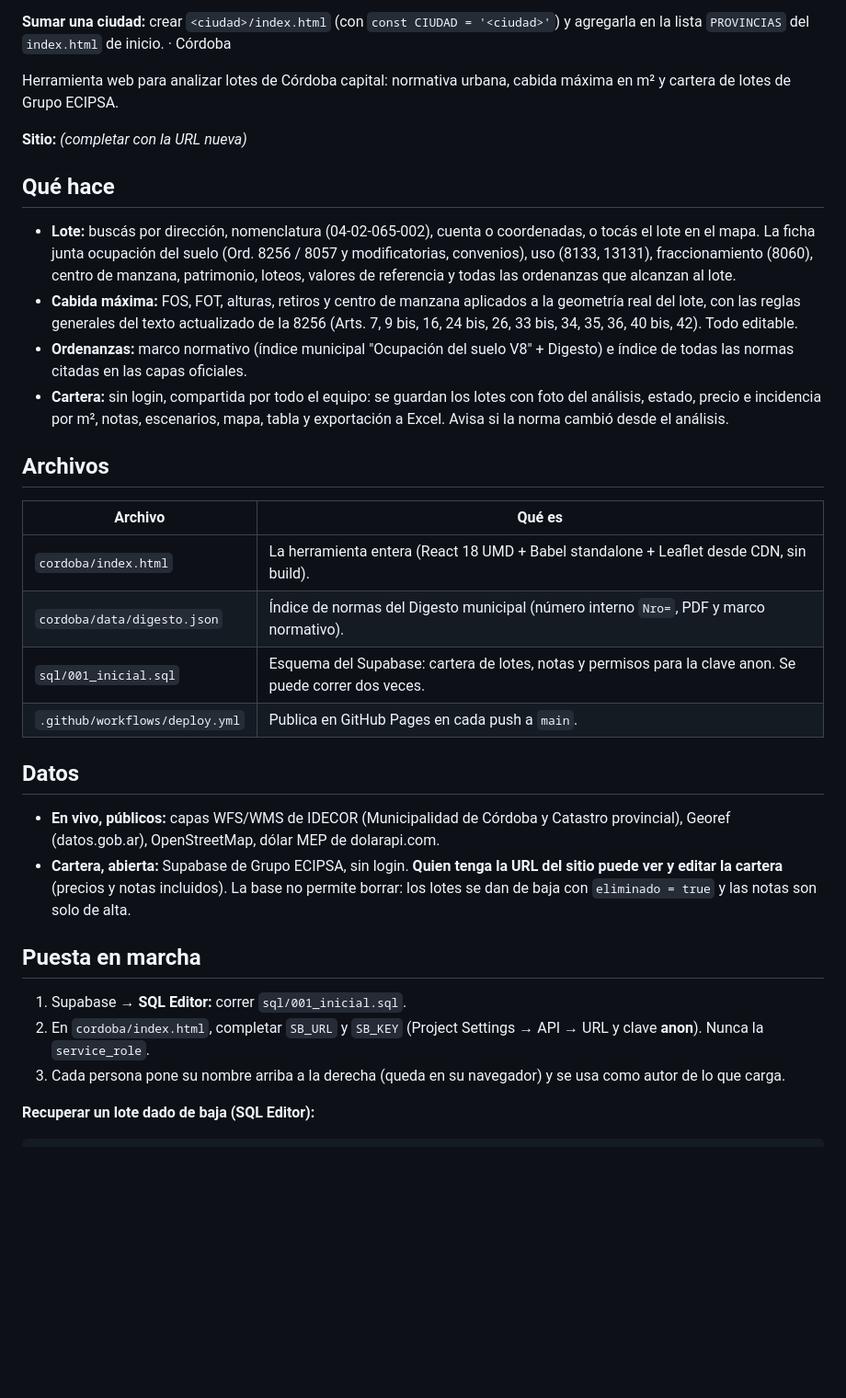
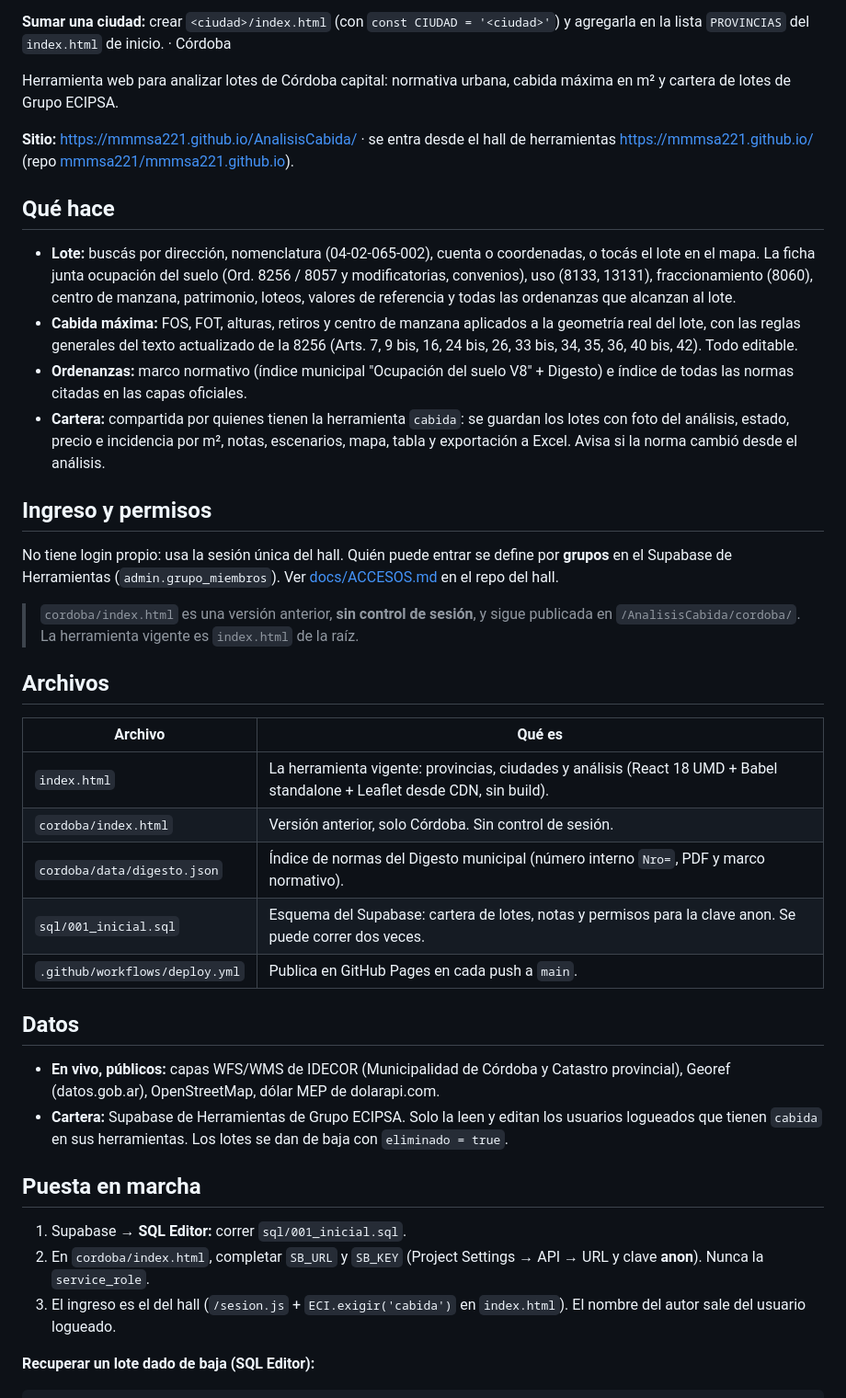
Before and after one commit to MMMSA221/AnalisisCabida, a Markdown page: README.md, the part around the change. Shown at 92% size. Drawn GitHub-style; blank space fills up the shorter version.

Commit message:
README: ingreso por el hall y permisos por grupos
Co-Authored-By: Claude Opus 5.5 <noreply@anthropic.com>
Claude-Session: https://claude.ai/code/session_014EKgyuAYqCSNCwJ2bZoFF2

````diff
--- a/README.md
+++ b/README.md
@@ -6,20 +6,27 @@ Pantalla de inicio (`index.html`) con provincias y ciudades. Cada ciudad es una
 
 Herramienta web para analizar lotes de Córdoba capital: normativa urbana, cabida máxima en m² y cartera de lotes de Grupo ECIPSA.
 
-**Sitio:** _(completar con la URL nueva)_
+**Sitio:** https://mmmsa221.github.io/AnalisisCabida/ · se entra desde el hall de herramientas https://mmmsa221.github.io/ (repo [mmmsa221/mmmsa221.github.io](https://github.com/mmmsa221/mmmsa221.github.io)).
 
 ## Qué hace
 
 - **Lote:** buscás por dirección, nomenclatura (04-02-065-002), cuenta o coordenadas, o tocás el lote en el mapa. La ficha junta ocupación del suelo (Ord. 8256 / 8057 y modificatorias, convenios), uso (8133, 13131), fraccionamiento (8060), centro de manzana, patrimonio, loteos, valores de referencia y todas las ordenanzas que alcanzan al lote.
 - **Cabida máxima:** FOS, FOT, alturas, retiros y centro de manzana aplicados a la geometría real del lote, con las reglas generales del texto actualizado de la 8256 (Arts. 7, 9 bis, 16, 24 bis, 26, 33 bis, 34, 35, 36, 40 bis, 42). Todo editable.
 - **Ordenanzas:** marco normativo (índice municipal "Ocupación del suelo V8" + Digesto) e índice de todas las normas citadas en las capas oficiales.
-- **Cartera:** sin login, compartida por todo el equipo: se guardan los lotes con foto del análisis, estado, precio e incidencia por m², notas, escenarios, mapa, tabla y exportación a Excel. Avisa si la norma cambió desde el análisis.
+- **Cartera:** compartida por quienes tienen la herramienta `cabida`: se guardan los lotes con foto del análisis, estado, precio e incidencia por m², notas, escenarios, mapa, tabla y exportación a Excel. Avisa si la norma cambió desde el análisis.
+
+## Ingreso y permisos
+
+No tiene login propio: usa la sesión única del hall. Quién puede entrar se define por **grupos** en el Supabase de Herramientas (`admin.grupo_miembros`). Ver [docs/ACCESOS.md](https://github.com/mmmsa221/mmmsa221.github.io/blob/main/docs/ACCESOS.md) en el repo del hall.
+
+> `cordoba/index.html` es una versión anterior, **sin control de sesión**, y sigue publicada en `/AnalisisCabida/cordoba/`. La herramienta vigente es `index.html` de la raíz.
 
 ## Archivos
 
 | Archivo | Qué es |
 |---|---|
-| `cordoba/index.html` | La herramienta entera (React 18 UMD + Babel standalone + Leaflet desde CDN, sin build). |
+| `index.html` | La herramienta vigente: provincias, ciudades y análisis (React 18 UMD + Babel standalone + Leaflet desde CDN, sin build). |
+| `cordoba/index.html` | Versión anterior, solo Córdoba. Sin control de sesión. |
 | `cordoba/data/digesto.json` | Índice de normas del Digesto municipal (número interno `Nro=`, PDF y marco normativo). |
 | `sql/001_inicial.sql` | Esquema del Supabase: cartera de lotes, notas y permisos para la clave anon. Se puede correr dos veces. |
 | `.github/workflows/deploy.yml` | Publica en GitHub Pages en cada push a `main`. |
@@ -27,13 +34,13 @@ Herramienta web para analizar lotes de Córdoba capital: normativa urbana, cabid
 ## Datos
 
 - **En vivo, públicos:** capas WFS/WMS de IDECOR (Municipalidad de Córdoba y Catastro provincial), Georef (datos.gob.ar), OpenStreetMap, dólar MEP de dolarapi.com.
-- **Cartera, abierta:** Supabase de Grupo ECIPSA, sin login. **Quien tenga la URL del sitio puede ver y editar la cartera** (precios y notas incluidos). La base no permite borrar: los lotes se dan de baja con `eliminado = true` y las notas son solo de alta.
+- **Cartera:** Supabase de Herramientas de Grupo ECIPSA. Solo la leen y editan los usuarios logueados que tienen `cabida` en sus herramientas. Los lotes se dan de baja con `eliminado = true`.
 
 ## Puesta en marcha
 
 1. Supabase → **SQL Editor:** correr `sql/001_inicial.sql`.
 2. En `cordoba/index.html`, completar `SB_URL` y `SB_KEY` (Project Settings → API → URL y clave **anon**). Nunca la `service_role`.
-3. Cada persona pone su nombre arriba a la derecha (queda en su navegador) y se usa como autor de lo que carga.
+3. El ingreso es el del hall (`/sesion.js` + `ECI.exigir('cabida')` en `index.html`). El nombre del autor sale del usuario logueado.
 
 **Recuperar un lote dado de baja (SQL Editor):**
 ```sql
````
